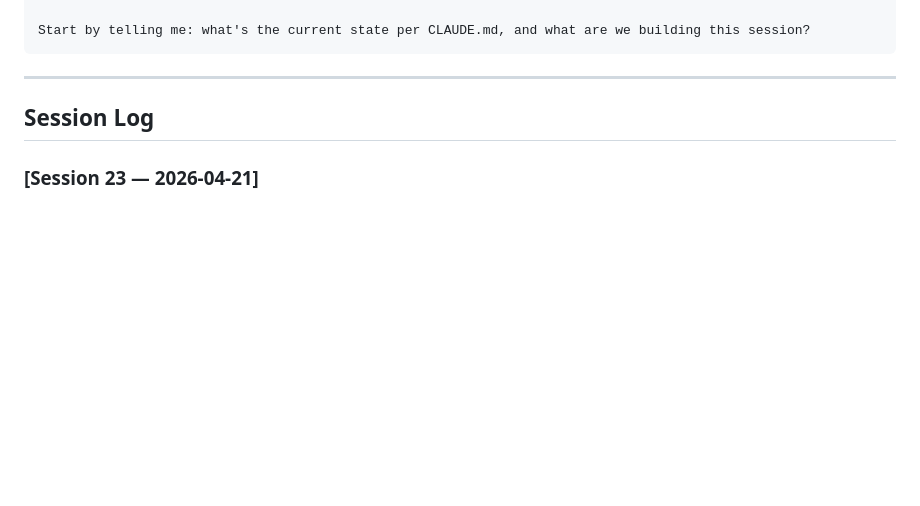
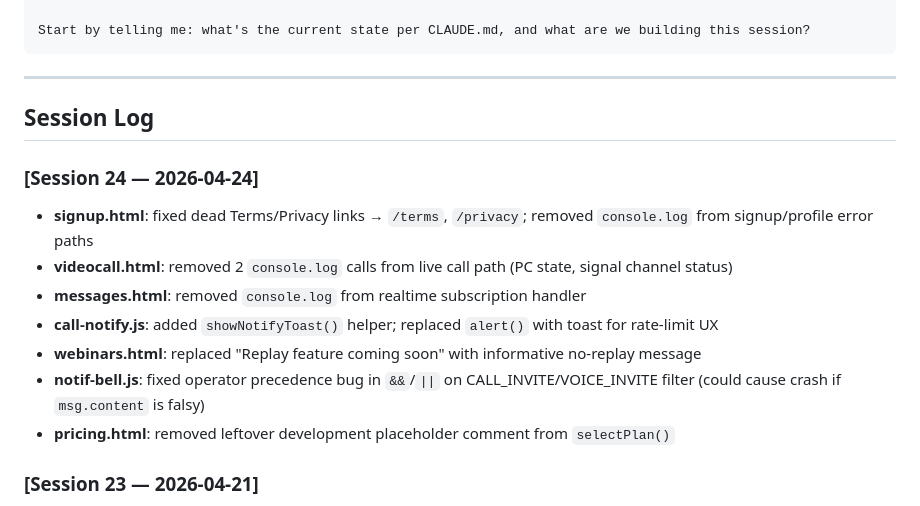
Before and after one commit to kridaysharma1910-sketch/SkillSwap, a Markdown page: CLAUDE.md, the part around the change. GitHub-like rendering; blank space fills up the shorter version.

Commit message:
docs: update CLAUDE.md session 24 log
Co-Authored-By: Claude Sonnet 4.6 <noreply@anthropic.com>

```diff
--- a/CLAUDE.md
+++ b/CLAUDE.md
@@ -169,6 +169,15 @@ Start by telling me: what's the current state per CLAUDE.md, and what are we bui
 
 ## Session Log
 
+### [Session 24 — 2026-04-24]
+- **signup.html**: fixed dead Terms/Privacy links → `/terms`, `/privacy`; removed `console.log` from signup/profile error paths
+- **videocall.html**: removed 2 `console.log` calls from live call path (PC state, signal channel status)
+- **messages.html**: removed `console.log` from realtime subscription handler
+- **call-notify.js**: added `showNotifyToast()` helper; replaced `alert()` with toast for rate-limit UX
+- **webinars.html**: replaced "Replay feature coming soon" with informative no-replay message
+- **notif-bell.js**: fixed operator precedence bug in `&&`/`||` on CALL_INVITE/VOICE_INVITE filter (could cause crash if `msg.content` is falsy)
+- **pricing.html**: removed leftover development placeholder comment from `selectPlan()`
+
 ### [Session 23 — 2026-04-21]
 - **terms.html**: new Terms of Service page (`/terms`) — 15 sections, table of contents with smooth scroll, public layout (no sidebar)
 - **privacy.html**: new Privacy Policy page (`/privacy`) — 12 sections, data collection tables, legal basis table, cookies/localStorage list
```
